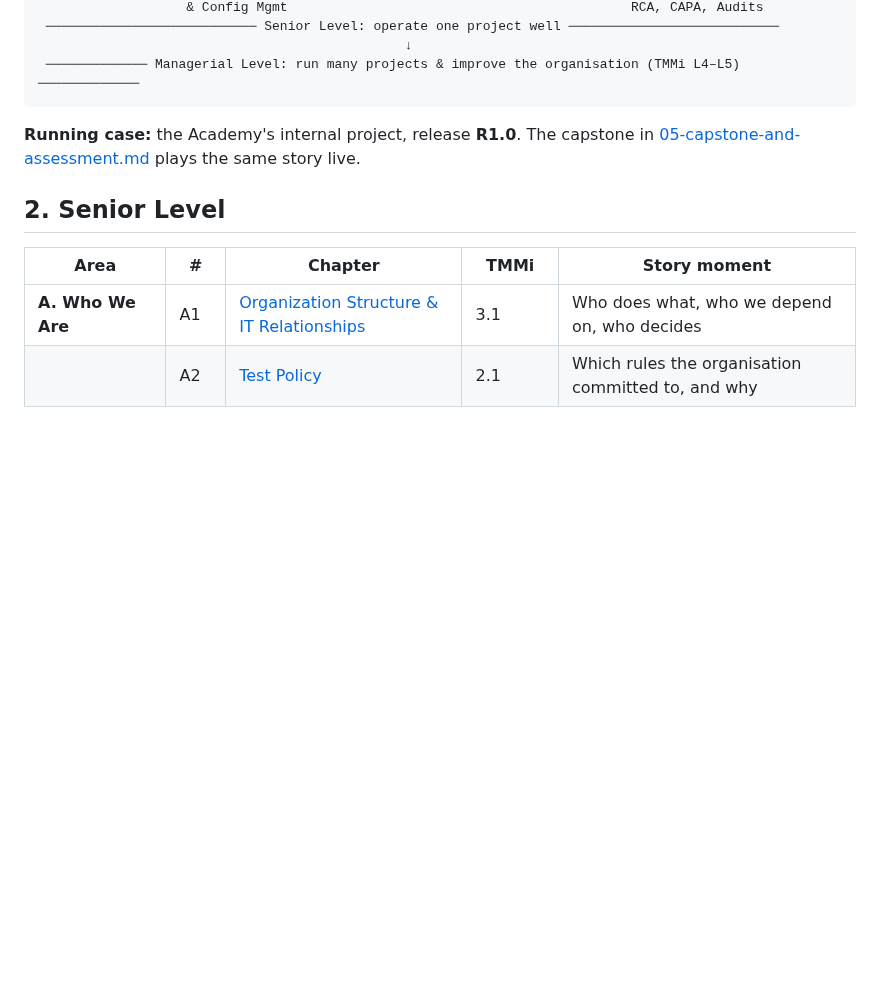
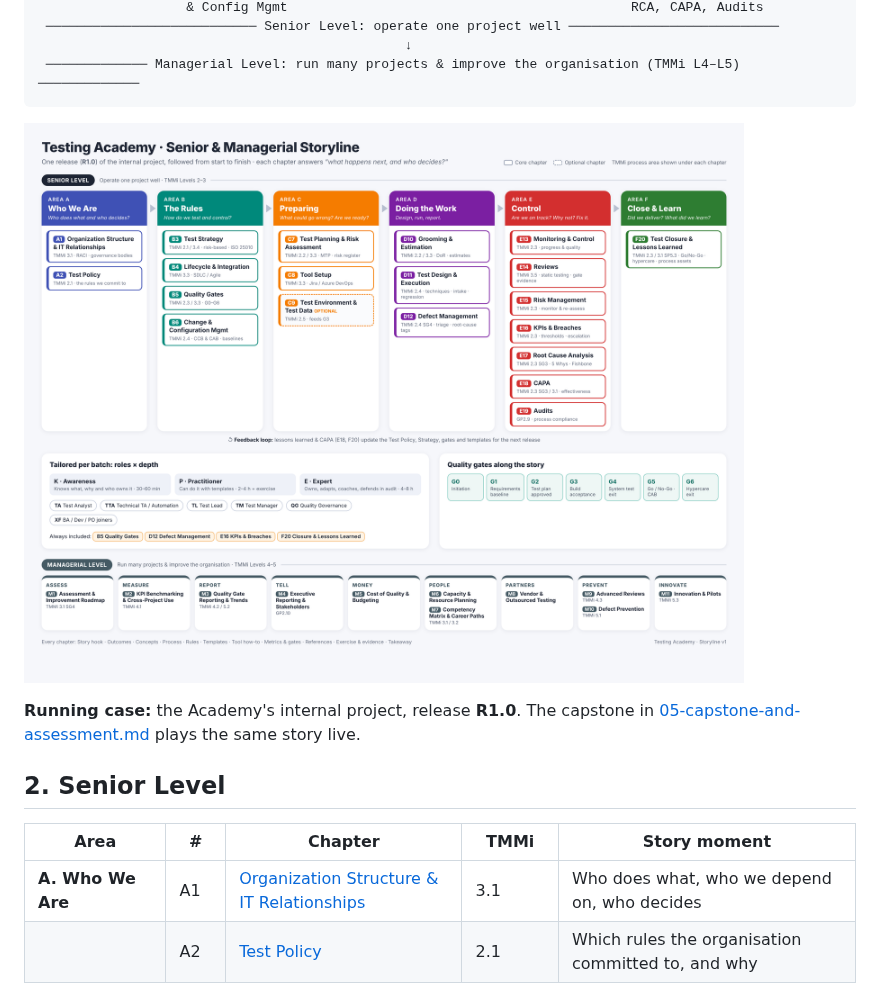
Before and after one commit to ahmedadelsalehsa-rgb/FG, a Markdown page: testing-workshop/STORYLINE.md, the part around the change. Rendered like a GitHub page; pictures changed too: testing-workshop/assets/academy-storyline.png (added); blank space fills up the shorter version.

Commit message:
Add storyline overview image and its HTML source
Co-Authored-By: Claude Opus 5.5 <noreply@anthropic.com>
Claude-Session: https://claude.ai/code/session_01MuivVwX22Ux4gjBDkgTDEd

````diff
--- a/testing-workshop/STORYLINE.md
+++ b/testing-workshop/STORYLINE.md
@@ -16,6 +16,8 @@ The whole track follows **one release of the internal project, from start to fin
                                                ↓
  ───────────── Managerial Level: run many projects & improve the organisation (TMMi L4–L5) ─────────────
 ```
+
+![Academy storyline](assets/academy-storyline.png)
 
 **Running case:** the Academy's internal project, release **R1.0**. The capstone in [05-capstone-and-assessment.md](05-capstone-and-assessment.md) plays the same story live.
 
````
Also changed, not shown: 1 other file.
